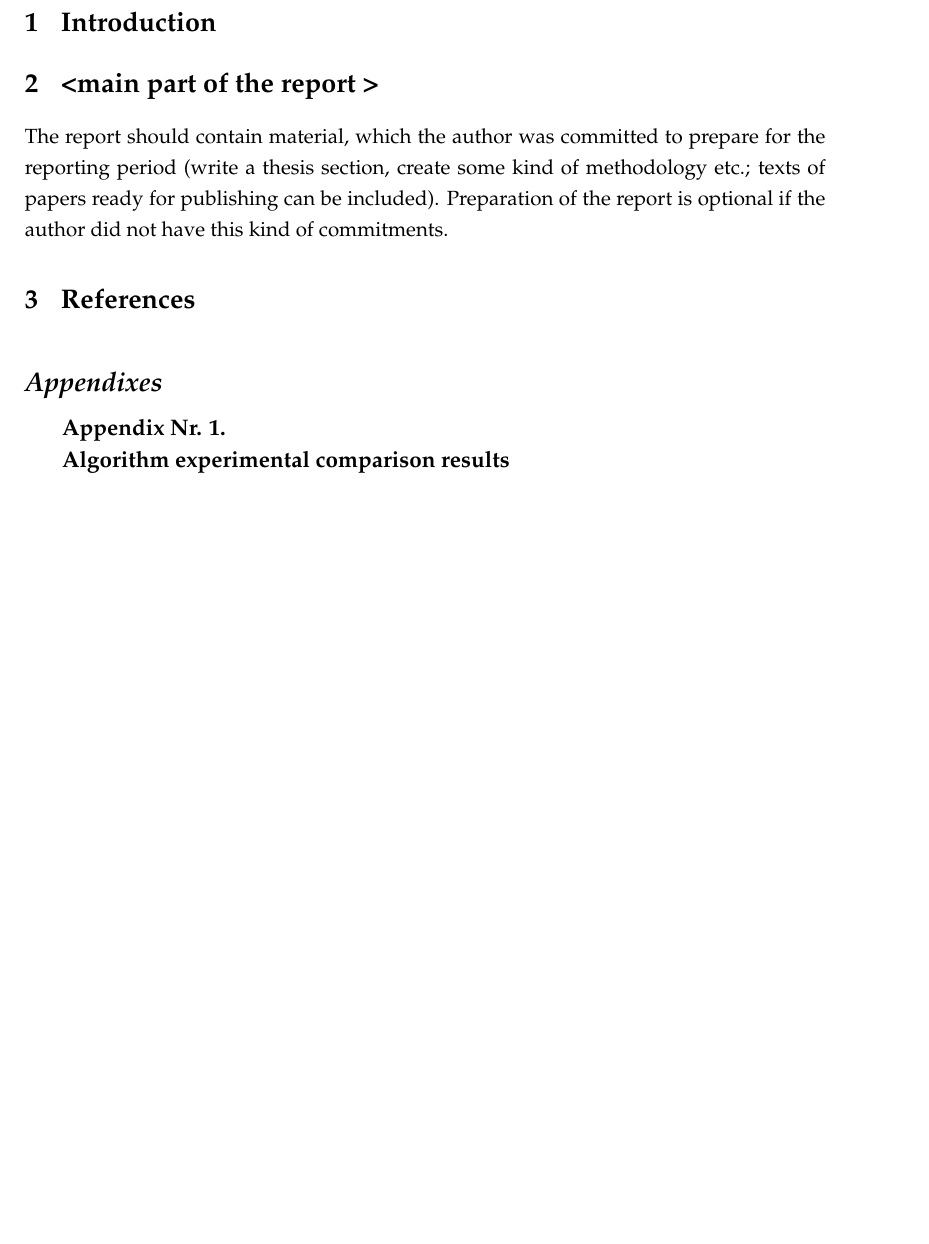
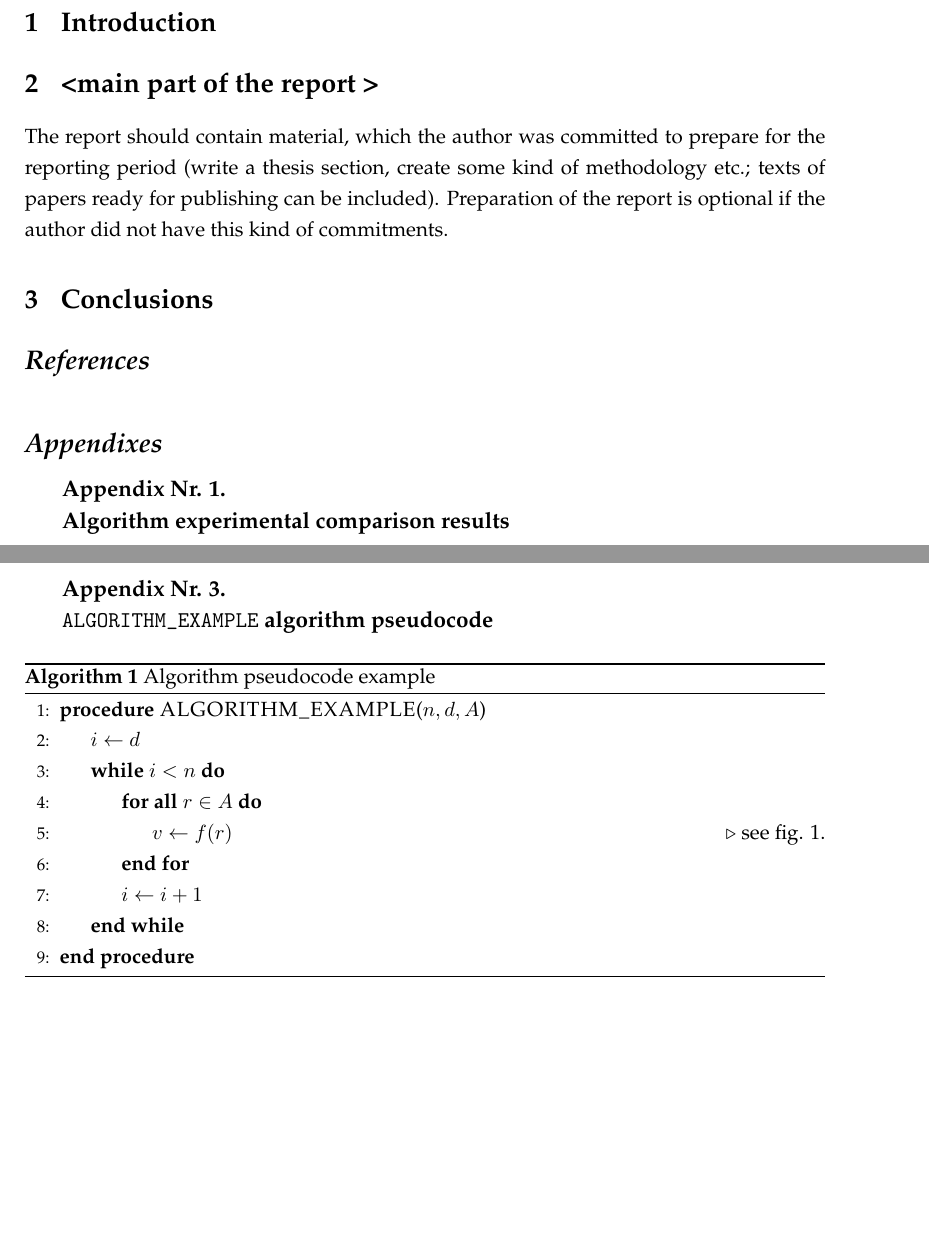
Before and after one commit to LIKS/phd_report_template_en, a LaTeX document (report.tex): part of page 4 of 4 before the commit and two parts of pages 4 and 5 of 5 after it, the two joined at a grey line, cut so that both start at the same text, the shorter picture padded with empty space. Compiled offline with pdfLaTeX.

Commit message:
Add speudocode example.

```diff
--- a/report.tex
+++ b/report.tex
@@ -55,8 +55,10 @@ methodology etc.; texts of papers ready for publishing can be included).
 Preparation of the report is optional if the author did not have this kind of
 commitments.
 
-\section{References}% If you use \cite at least once, comment this line;
-                    % Uncomment the next line and lines in Makefile.
+\section{Conclusions}
+
+\section*{\emph{References}}% If you use \cite at least once, comment this line;
+                            % Uncomment the next line and lines in Makefile.
 % \bibliography{bibliografija}
 
 \appendix
@@ -80,6 +82,26 @@ commitments.
     \centering
 \includegraphics[scale=0.5]{img/MLP}
 \caption{Image example}
+\label{img:mlp}
 \end{figure}
 
+
+\newpage
+\section{\texttt{ALGORITHM\_EXAMPLE} algorithm pseudocode}
+\begin{algorithm}[H]
+\caption{Algorithm pseudocode example}
+\begin{algorithmic}[1]
+    \Procedure{ALGORITHM\_EXAMPLE}{$n, d, A$}
+    \State $i \gets d $
+    \While{$i < n$}
+        \ForAll{$r \in A $}
+            \State $v \gets f(r)$  \Comment{see fig. \ref{img:mlp}.}
+        \EndFor
+        \State $i \gets i + 1$
+    \EndWhile
+\EndProcedure
+\end{algorithmic}
+\label{alg:multivariate pseudocode}
+\end{algorithm}
+
 \end{document}
```
Also changed, not shown: report.pdf.
